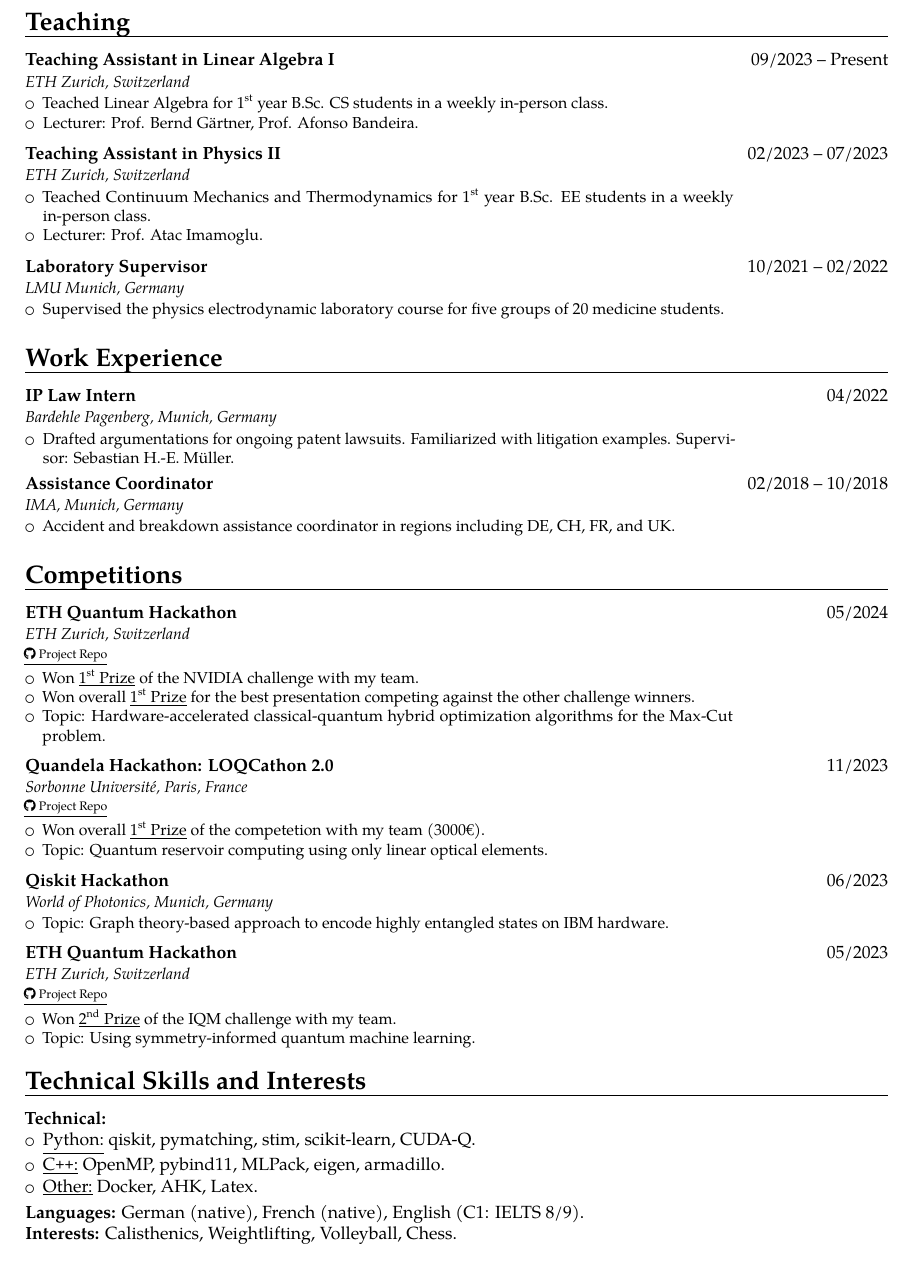
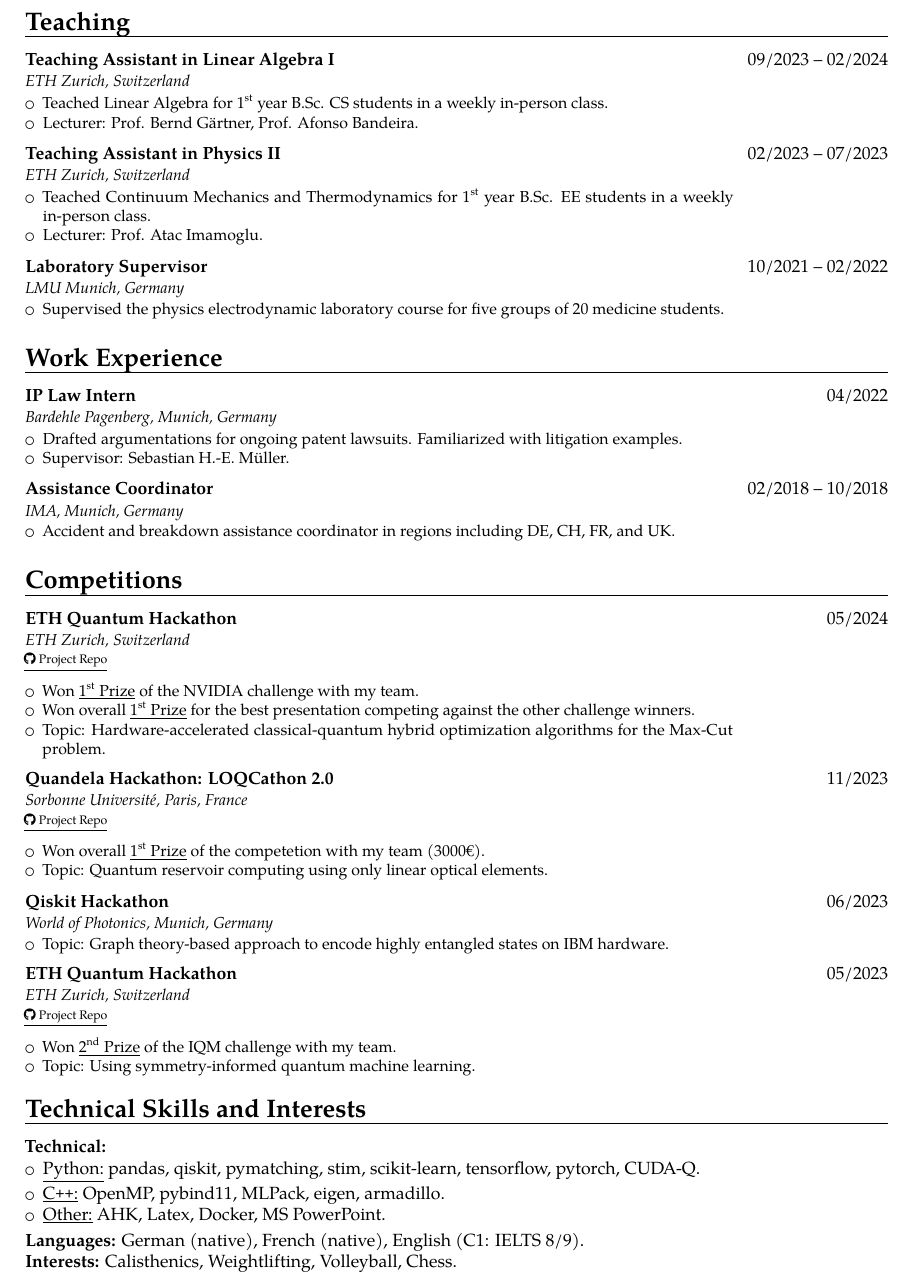
Before and after one commit to MauriceDHanisch/CV_MHANISCH_US, a LaTeX CV (CV_CH.tex): part of page 2 of 2, cut so that both start at the same text. Compiled offline with pdfLaTeX.

Commit message:
Minor changes

```diff
--- a/CV_CH.tex
+++ b/CV_CH.tex
@@ -29,8 +29,8 @@
 \usetikzlibrary{calc}
 \usepackage[absolute,overlay]{textpos}
 \usepackage[
-top    = 1.5cm,
-bottom = 1.5cm,
+top    = 1.3cm,
+bottom = 1.3cm,
 left   = 1.9cm,
 right  = 1.9cm]{geometry}
 
@@ -215,7 +216,7 @@
 %%%%%%%%%%%%%%%%%%%%%%%%%%%%%%%%%%%%%%
 
 \section{Teaching}
-\customcventry{Teaching Assistant in Linear Algebra I}{09/2023 -- Present}{ETH Zurich, Switzerland}
+\customcventry{Teaching Assistant in Linear Algebra I}{09/2023 -- 02/2024}{ETH Zurich, Switzerland}
 {\begin{itemize}
   \item Teached Linear Algebra for \nth{1} year B.Sc. CS students in a weekly in-person class.
   \item Lecturer: Prof. Bernd Gärtner, Prof. Afonso Bandeira.
@@ -242,7 +243,8 @@
 \section{Work Experience}
 \customcventry{IP Law Intern}{04/2022}{Bardehle Pagenberg, Munich, Germany}
 {\begin{itemize}
-  \item Drafted argumentations for ongoing patent lawsuits. Familiarized with litigation examples. Supervisor: Sebastian H.-E. Müller.
+  \item Drafted argumentations for ongoing patent lawsuits. Familiarized with litigation examples.
+  \item Supervisor: Sebastian H.-E. Müller.
 \end{itemize}}
 
 \customcventry{Assistance Coordinator}{02/2018 -- 10/2018}{IMA, Munich, Germany}
@@ -263,7 +265,7 @@
 \customcventry{ETH Quantum Hackathon}{05/2024}{ETH Zurich, Switzerland}
 {\begin{itemize}
     \item[] \hspace*{-0.38cm}{\scriptsize \href{https://github.com/MauriceDHanisch/ethz_qhack_24}{\underline{\faGithub~Project Repo}}}
-    \vspace*{0.05cm}
+    \vspace*{0.2cm}
     \item Won \underline{\nth{1} Prize} of the NVIDIA challenge with my team.
     \item Won overall \underline{\nth{1} Prize} for the best presentation competing against the other challenge winners.
     \item Topic: Hardware-accelerated classical-quantum hybrid optimization algorithms for the Max-Cut problem.
@@ -288,7 +290,7 @@
 \customcventry{ETH Quantum Hackathon}{05/2023}{ETH Zurich, Switzerland}
 {\begin{itemize}
     \item[] \hspace*{-0.38cm}{\scriptsize \href{https://github.com/PaU1570/eth-qec-hackathon-2023}{\underline{\faGithub~Project Repo}}}
-    \vspace*{0.05cm}
+    \vspace*{0.2cm}
     \item Won \underline{\nth{2} Prize} of the IQM challenge with my team.
     \item Topic: Using symmetry-informed quantum machine learning.
 \end{itemize}}
@@ -331,12 +333,9 @@
 % TO DO: Python libraries aufzählen
 \textbf{Technical:}
 \begin{itemize}
-\item \underline{Python:} qiskit, pymatching, stim, scikit-learn, CUDA-Q.
+\item \underline{Python:} pandas, qiskit, pymatching, stim, scikit-learn, tensorflow, pytorch, CUDA-Q.
 \item \underline{C\texttt{++}:} OpenMP, pybind11, MLPack, eigen, armadillo.
-\item\underline{Other:} Docker, AHK, Latex.
-%\item \underline{AHK}
-%\item \underline{Docker}
-%\item \underline{LaTeX}
+\item\underline{Other:} AHK, Latex, Docker, MS PowerPoint.
 \end{itemize}
 \vspace*{0.1cm}
 \textbf{Languages:} German (native), French (native), English (C1: IELTS 8/9).
```
Also changed, not shown: CV_CH.tex (15 more changed lines).
